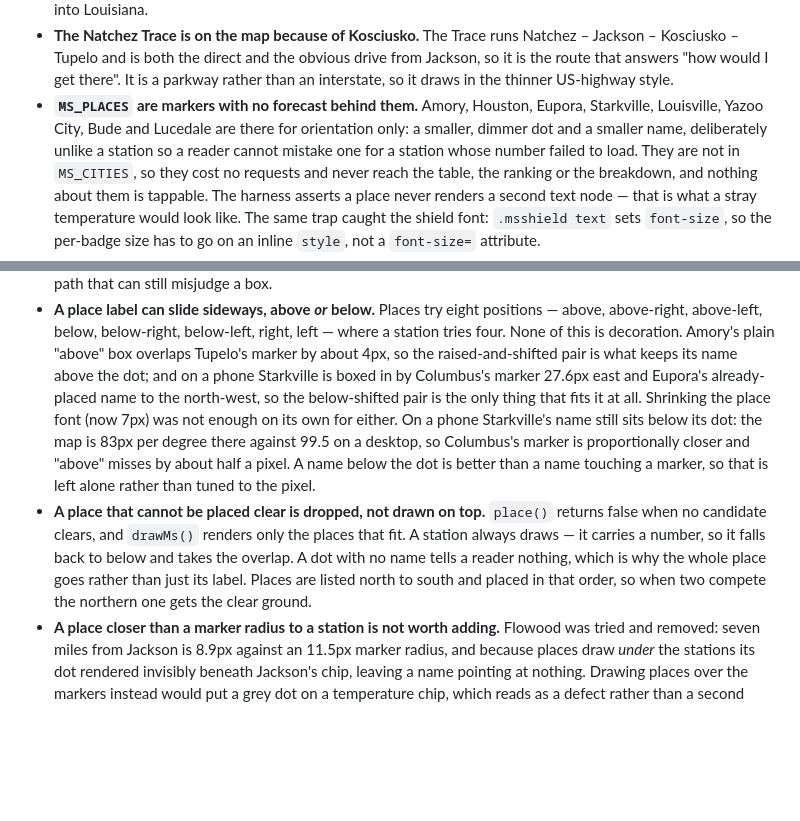
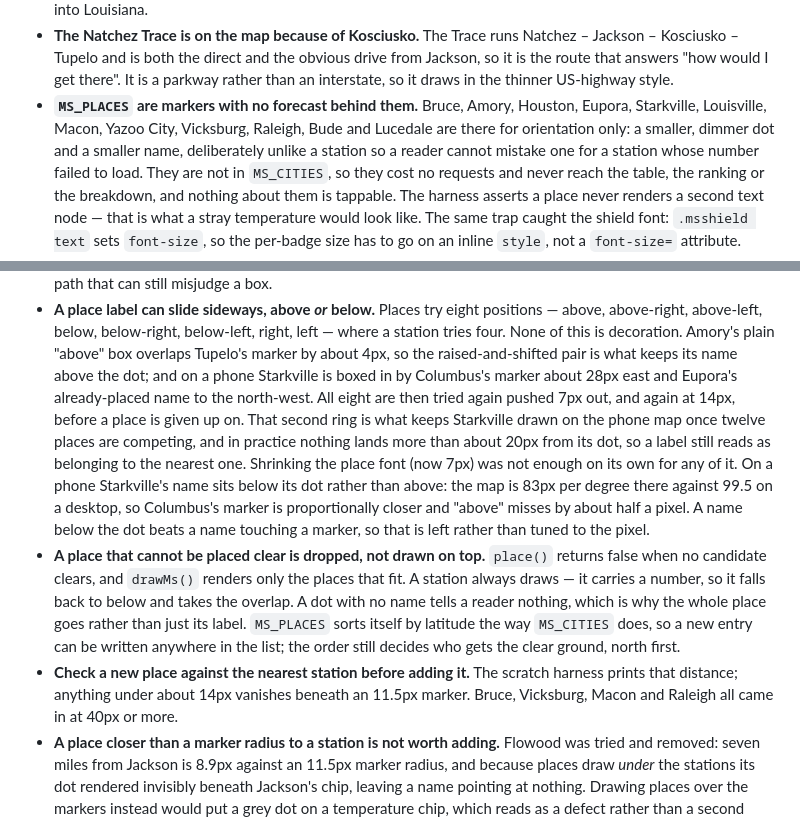
Before and after one commit to corleythax-creator/jackson-weather, a Markdown page: CLAUDE.md, 2 parts joined by grey strips. Rendered like a GitHub page; blank space fills up the shorter version.

Commit message:
Document the four new places and the wider label rings
These notes belong with 2cb4cab. Chaining the doc edit to the commit this
time, so a failed anchor stops the commit instead of shipping code without
its notes — which is how the last two doc commits came to be separate.

Co-Authored-By: Claude Opus 5 <noreply@anthropic.com>
Claude-Session: https://claude.ai/code/session_017iuRdumHsn19TbPmN4SqbQ

```diff
--- a/CLAUDE.md
+++ b/CLAUDE.md
@@ -301,9 +301,9 @@ Changing these without understanding why breaks correctness, not just appearance
   Jackson – Kosciusko – Tupelo and is both the direct and the obvious drive from
   Jackson, so it is the route that answers "how would I get there". It is a parkway
   rather than an interstate, so it draws in the thinner US-highway style.
-- **`MS_PLACES` are markers with no forecast behind them.** Amory, Houston, Eupora,
-  Starkville, Louisville, Yazoo City, Bude and Lucedale are there for orientation
-  only: a smaller, dimmer dot and a smaller name,
+- **`MS_PLACES` are markers with no forecast behind them.** Bruce, Amory, Houston,
+  Eupora, Starkville, Louisville, Macon, Yazoo City, Vicksburg, Raleigh, Bude and
+  Lucedale are there for orientation only: a smaller, dimmer dot and a smaller name,
   deliberately unlike a station so a reader cannot mistake one for a station whose
   number failed to load. They are not in `MS_CITIES`, so they cost no requests and
   never reach the table, the ranking or the breakdown, and nothing about them is
@@ -328,19 +328,26 @@ Changing these without understanding why breaks correctness, not just appearance
   where a station tries four. None of this is decoration. Amory's plain "above" box
   overlaps Tupelo's marker by about 4px, so the raised-and-shifted pair is what keeps
   its name above the dot; and on a phone Starkville is boxed in by Columbus's marker
-  27.6px east and Eupora's already-placed name to the north-west, so the
-  below-shifted pair is the only thing that fits it at all. Shrinking the place font
-  (now 7px) was not enough on its own for either. On a phone Starkville's name still
-  sits below its dot: the map is 83px per degree there against 99.5 on a desktop, so
-  Columbus's marker is proportionally closer and "above" misses by about half a
-  pixel. A name below the dot is better than a name touching a marker, so that is
-  left alone rather than tuned to the pixel.
+  about 28px east and Eupora's already-placed name to the north-west. All eight are
+  then tried again pushed 7px out, and again at 14px, before a place is given up on.
+  That second ring is what keeps Starkville drawn on the phone map once twelve places
+  are competing, and in practice nothing lands more than about 20px from its dot, so
+  a label still reads as belonging to the nearest one. Shrinking the place font (now
+  7px) was not enough on its own for any of it. On a phone Starkville's name sits
+  below its dot rather than above: the map is 83px per degree there against 99.5 on a
+  desktop, so Columbus's marker is proportionally closer and "above" misses by about
+  half a pixel. A name below the dot beats a name touching a marker, so that is left
+  rather than tuned to the pixel.
 - **A place that cannot be placed clear is dropped, not drawn on top.** `place()`
   returns false when no candidate clears, and `drawMs()` renders only the places that
   fit. A station always draws — it carries a number, so it falls back to below and
   takes the overlap. A dot with no name tells a reader nothing, which is why the
-  whole place goes rather than just its label. Places are listed north to south and
-  placed in that order, so when two compete the northern one gets the clear ground.
+  whole place goes rather than just its label. `MS_PLACES` sorts itself by latitude
+  the way `MS_CITIES` does, so a new entry can be written anywhere in the list; the
+  order still decides who gets the clear ground, north first.
+- **Check a new place against the nearest station before adding it.** The scratch
+  harness prints that distance; anything under about 14px vanishes beneath an 11.5px
+  marker. Bruce, Vicksburg, Macon and Raleigh all came in at 40px or more.
 - **A place closer than a marker radius to a station is not worth adding.** Flowood
   was tried and removed: seven miles from Jackson is 8.9px against an 11.5px marker
   radius, and because places draw *under* the stations its dot rendered invisibly
```
